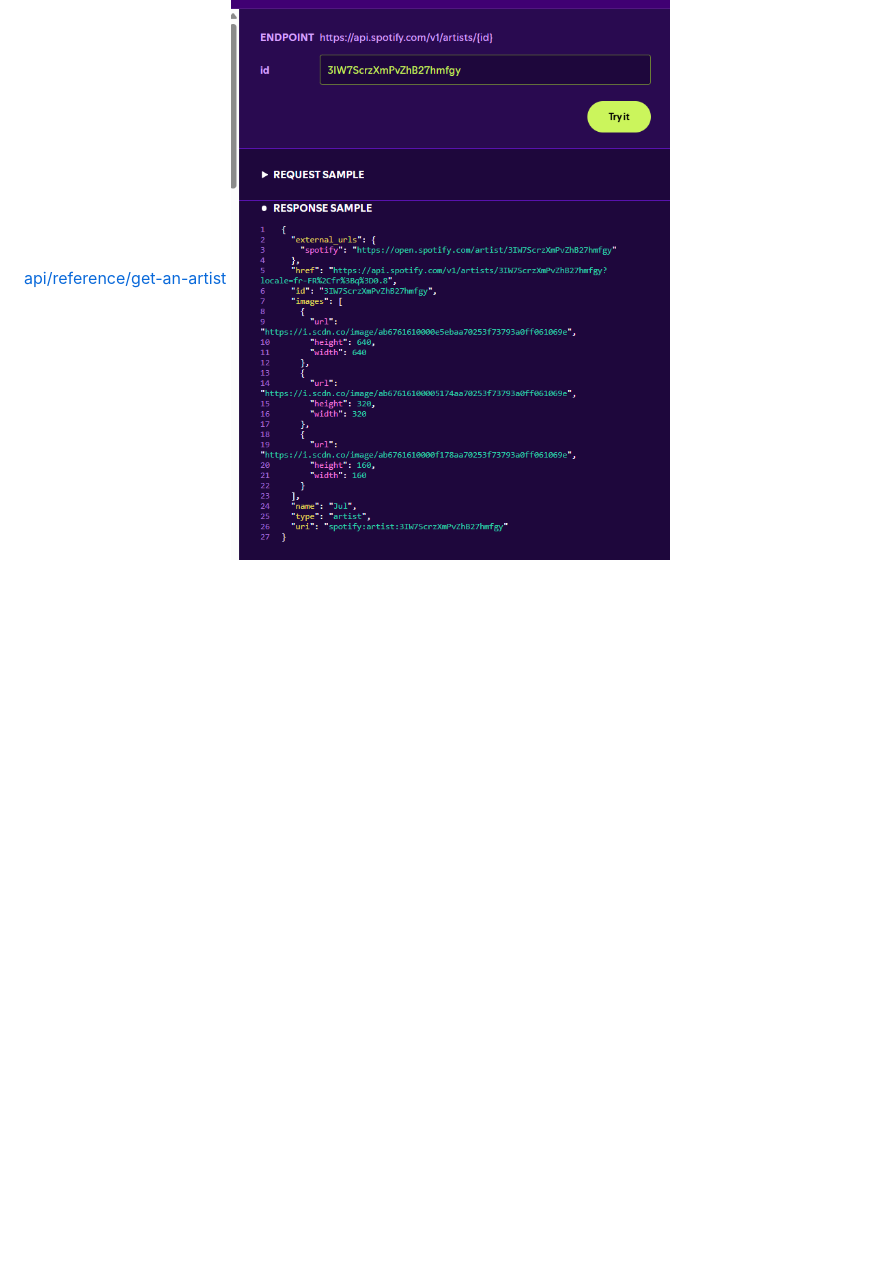
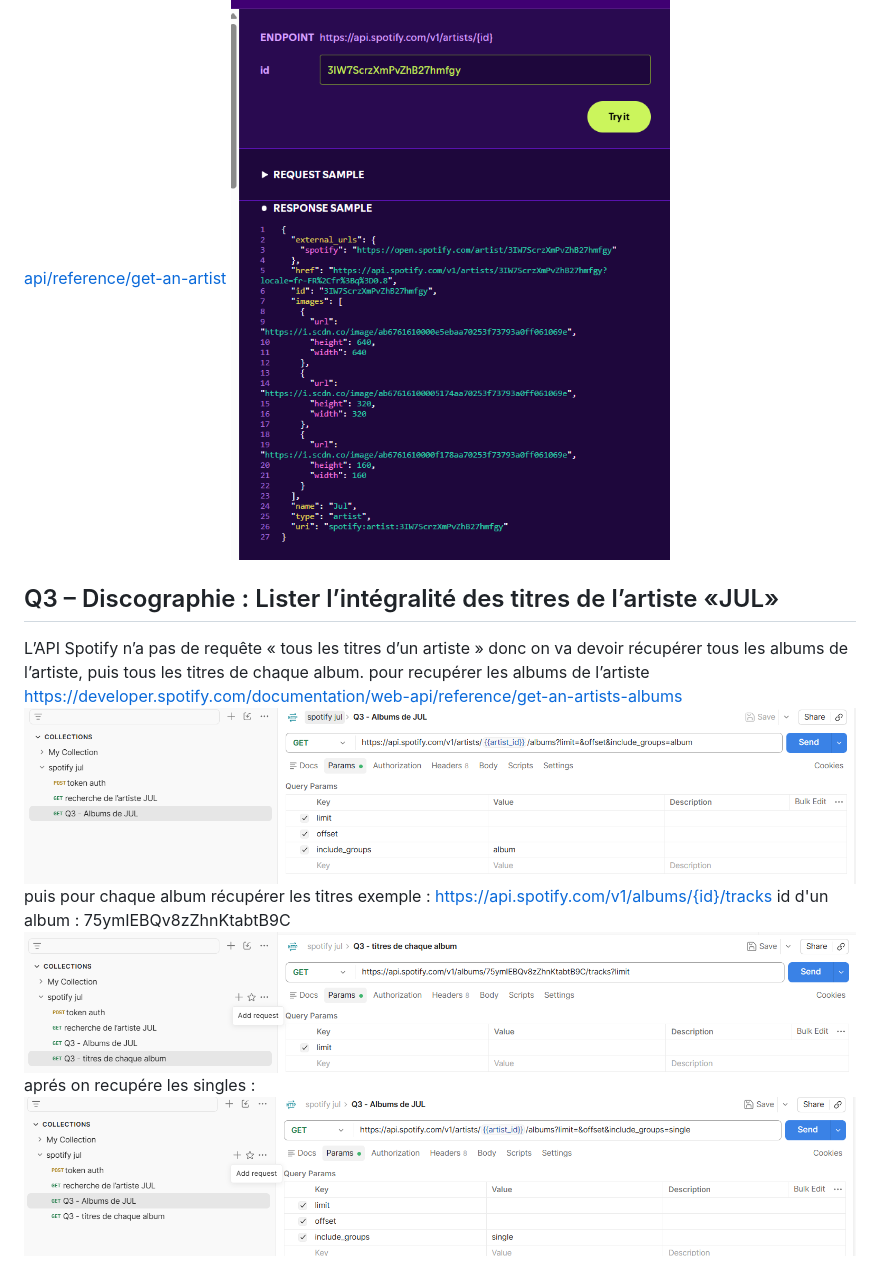
Before and after one commit to firas-bouricha/Dev-WEB_-_Consommation-d-APIs-, a Markdown page: docs/NOTES.md, the part around the change. GitHub-like rendering; pictures changed too: docs/image-5.png (added), docs/image-6.png (added), docs/image-7.png (added); blank space fills up the shorter version.

Commit message:
docs : documenté l'etape Q3 sur  posteman

```diff
--- a/docs/NOTES.md
+++ b/docs/NOTES.md
@@ -26,3 +26,17 @@ Le champ `total` vaut 101 : l'API a trouvé 101 artistes, mais n'en renvoie que
 check :
 https://developer.spotify.com/documentation/web-api/reference/get-an-artist
 ![alt text](image-4.png)
+
+## Q3 – Discographie : Lister l’intégralité des titres de l’artiste «JUL»
+
+L’API Spotify n’a pas de requête « tous les titres d’un artiste » donc on va devoir récupérer tous les albums de l’artiste, puis tous les titres de chaque album.
+pour recupérer les albums de l’artiste
+https://developer.spotify.com/documentation/web-api/reference/get-an-artists-albums
+![alt text](image-6.png)
+puis pour chaque album récupérer les titres
+exemple :
+https://api.spotify.com/v1/albums/{id}/tracks
+id d'un album : 75ymIEBQv8zZhnKtabtB9C
+![alt text](image-5.png)
+aprés on recupére les singles :
+![alt text](image-7.png)
```
